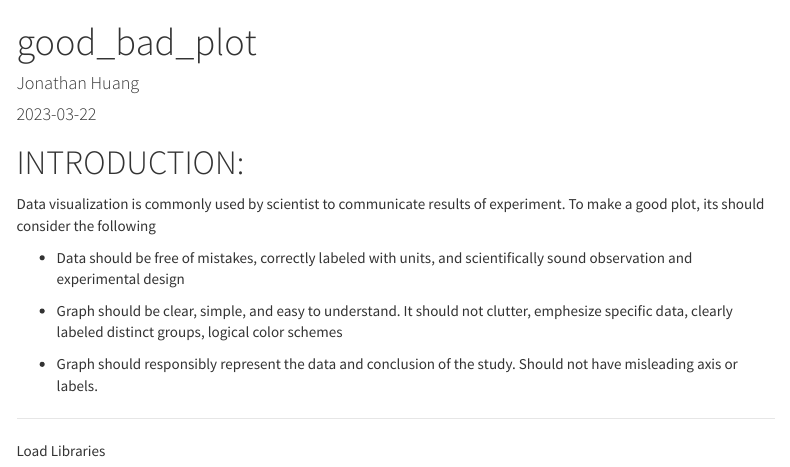
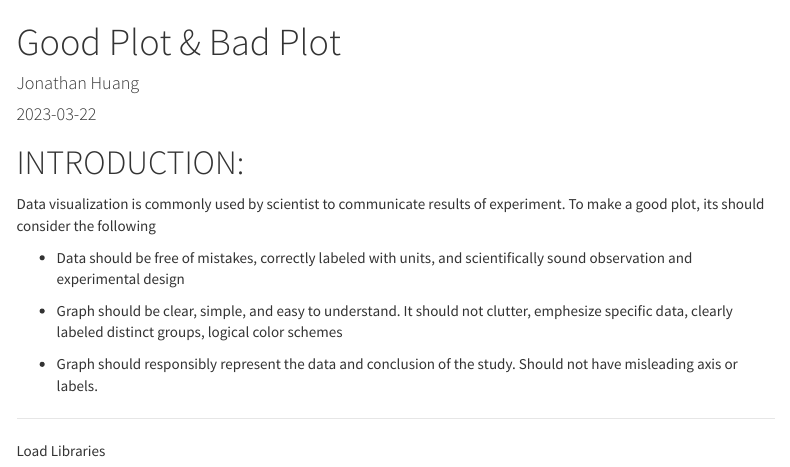
Before and after one commit to Biol551-CSUN/Huang, an R Markdown document (good_bad_plot/scripts/good_bad_plot.Rmd): the page in a window 1100 px wide, from its top. The pictures show the output file good_bad_plot/scripts/good_bad_plot.html that the author committed with the source, opened offline; menus at the side of the page are left out.

Commit message:
edit rmarkdown file

```diff
--- a/good_bad_plot/scripts/good_bad_plot.Rmd
+++ b/good_bad_plot/scripts/good_bad_plot.Rmd
@@ -1,5 +1,5 @@
 ---
-title: "good_bad_plot"
+title: "Good Plot & Bad Plot"
 author: "Jonathan Huang"
 date: "`r Sys.Date()`"
 output:
```
Also changed, not shown: good_bad_plot/scripts/good_bad_plot.html.
